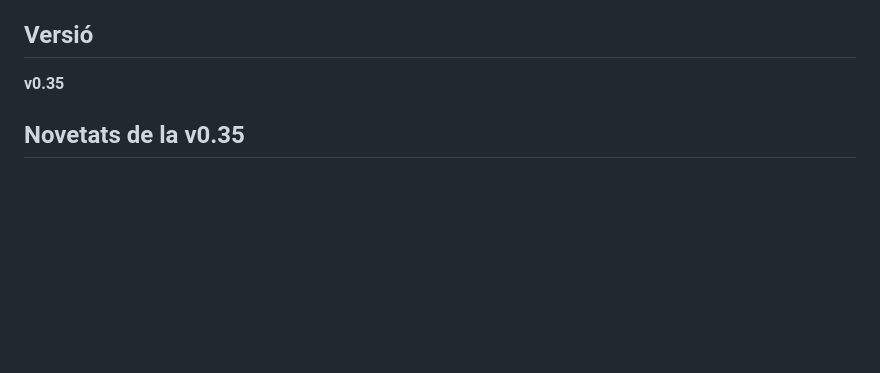
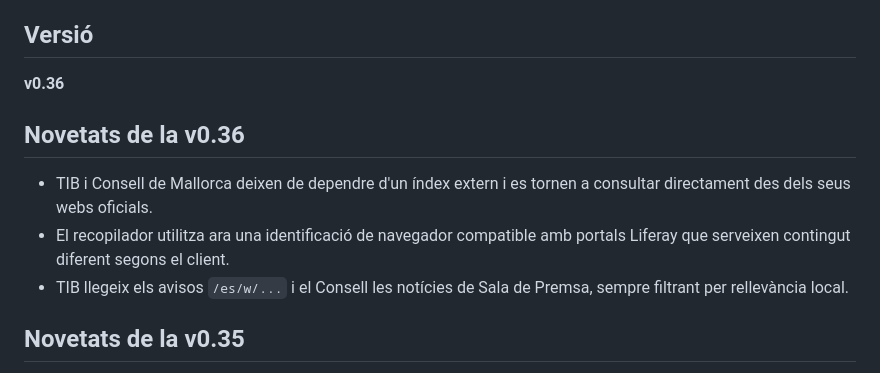
Before and after one commit to Juanjo-Cp18/soller-ara, a Markdown page: README.md, the part around the change. Drawn GitHub-style; blank space fills up the shorter version.

Commit message:
docs: documentar v0.36

```diff
--- a/README.md
+++ b/README.md
@@ -4,7 +4,13 @@ Projecte públic i sense ànim de lucre per reunir informació local de Sóller
 
 ## Versió
 
-**v0.35**
+**v0.36**
+
+## Novetats de la v0.36
+
+- TIB i Consell de Mallorca deixen de dependre d'un índex extern i es tornen a consultar directament des dels seus webs oficials.
+- El recopilador utilitza ara una identificació de navegador compatible amb portals Liferay que serveixen contingut diferent segons el client.
+- TIB llegeix els avisos `/es/w/...` i el Consell les notícies de Sala de Premsa, sempre filtrant per rellevància local.
 
 ## Novetats de la v0.35
 
```
